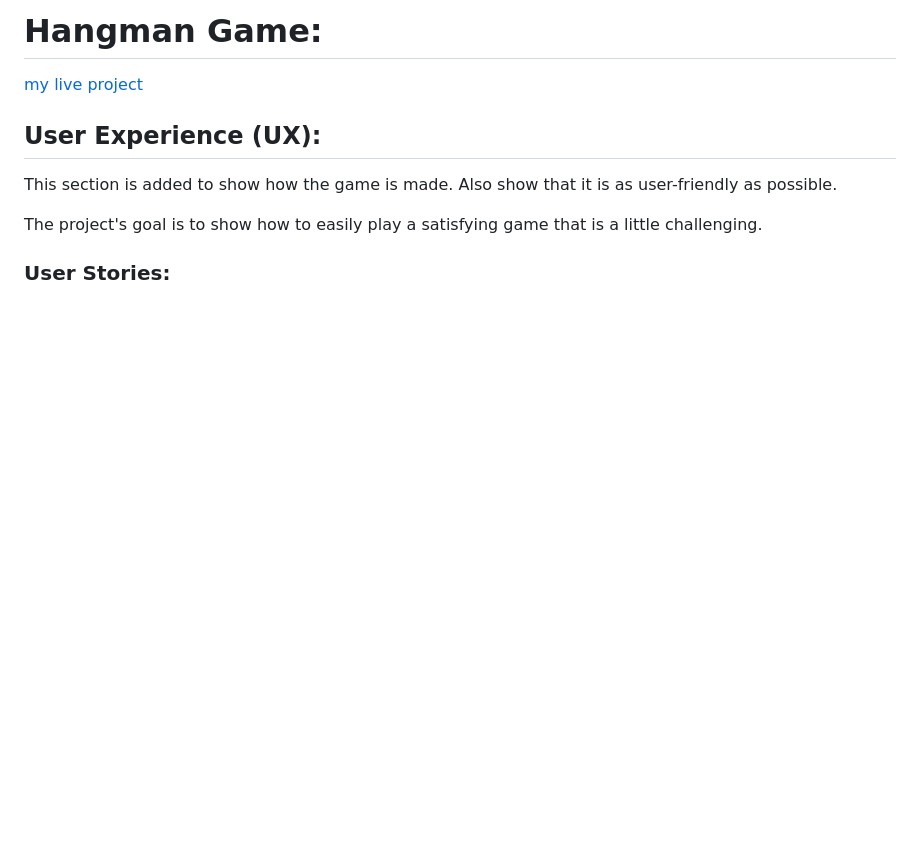
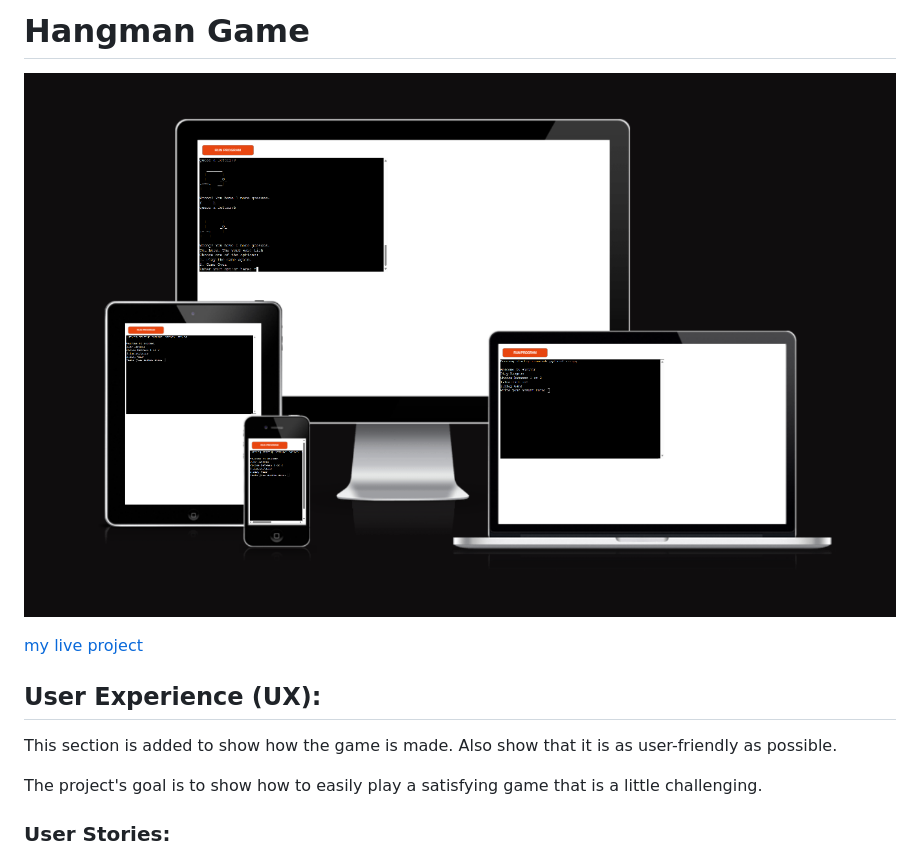
Before and after one commit to blackcatten/Hangman, a Markdown page: README.md, the part around the change. Drawn GitHub-style; pictures changed too: assets/images/responsive-pp3.png (added); blank space fills up the shorter version.

Commit message:
add responsive to README.md

```diff
--- a/README.md
+++ b/README.md
@@ -1,4 +1,6 @@
-# Hangman Game:
+# Hangman Game
+![responsive](assets/images/responsive-pp3.png)
+
 [my live project](https://hangman2219-5c92e2b0875a.herokuapp.com/)
 
 ## User Experience (UX):
```
